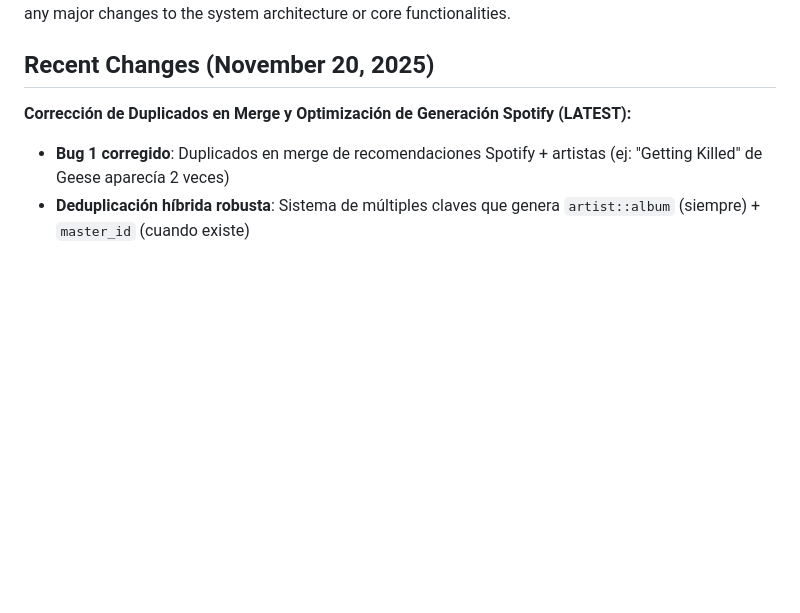
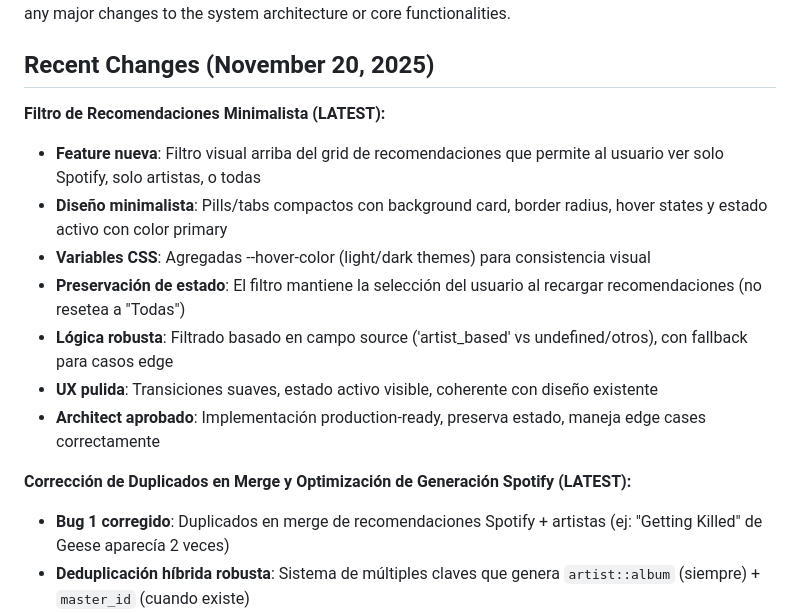
Before and after one commit to aficcion/Vinylbe, a Markdown page: replit.md, the part around the change. GitHub-like rendering; blank space fills up the shorter version.

Commit message:
Add a minimalist filter for viewing recommendations
Implement a new minimalist recommendation filter with CSS variables and state preservation logic.

Replit-Commit-Author: Agent
Replit-Commit-Session-Id: a9218352-41e8-4583-8d4a-47a9dab8ced0
Replit-Commit-Checkpoint-Type: full_checkpoint
Replit-Commit-Event-Id: ebeb0ba0-c646-4678-a5dd-83d55cc65209
Replit-Commit-Screenshot-Url: https://storage.googleapis.com/screenshot-production-us-central1/ed96a6e2-3d10-4eba-b19e-39c614e1c9bd/a9218352-41e8-4583-8d4a-47a9dab8ced0/BGZ62VP

```diff
--- a/replit.md
+++ b/replit.md
@@ -7,6 +7,16 @@ This project is a comprehensive vinyl recommendation system that leverages Spoti
 I want to prioritize a clear, concise, and professional communication style. For development, I prefer an iterative approach, focusing on delivering core functionality first and then enhancing it. I value detailed explanations, especially for complex architectural decisions. Please ask for my approval before making any major changes to the system architecture or core functionalities.
 
 ## Recent Changes (November 20, 2025)
+**Filtro de Recomendaciones Minimalista (LATEST):**
+- **Feature nueva**: Filtro visual arriba del grid de recomendaciones que permite al usuario ver solo Spotify, solo artistas, o todas
+- **Diseño minimalista**: Pills/tabs compactos con background card, border radius, hover states y estado activo con color primary
+- **Variables CSS**: Agregadas --hover-color (light/dark themes) para consistencia visual
+- **Preservación de estado**: El filtro mantiene la selección del usuario al recargar recomendaciones (no resetea a "Todas")
+- **Lógica robusta**: Filtrado basado en campo source ('artist_based' vs undefined/otros), con fallback para casos edge
+- **UX pulida**: Transiciones suaves, estado activo visible, coherente con diseño existente
+- **Architect aprobado**: Implementación production-ready, preserva estado, maneja edge cases correctamente
+
+
 **Corrección de Duplicados en Merge y Optimización de Generación Spotify (LATEST):**
 - **Bug 1 corregido**: Duplicados en merge de recomendaciones Spotify + artistas (ej: "Getting Killed" de Geese aparecía 2 veces)
 - **Deduplicación híbrida robusta**: Sistema de múltiples claves que genera `artist::album` (siempre) + `master_id` (cuando existe)
```
